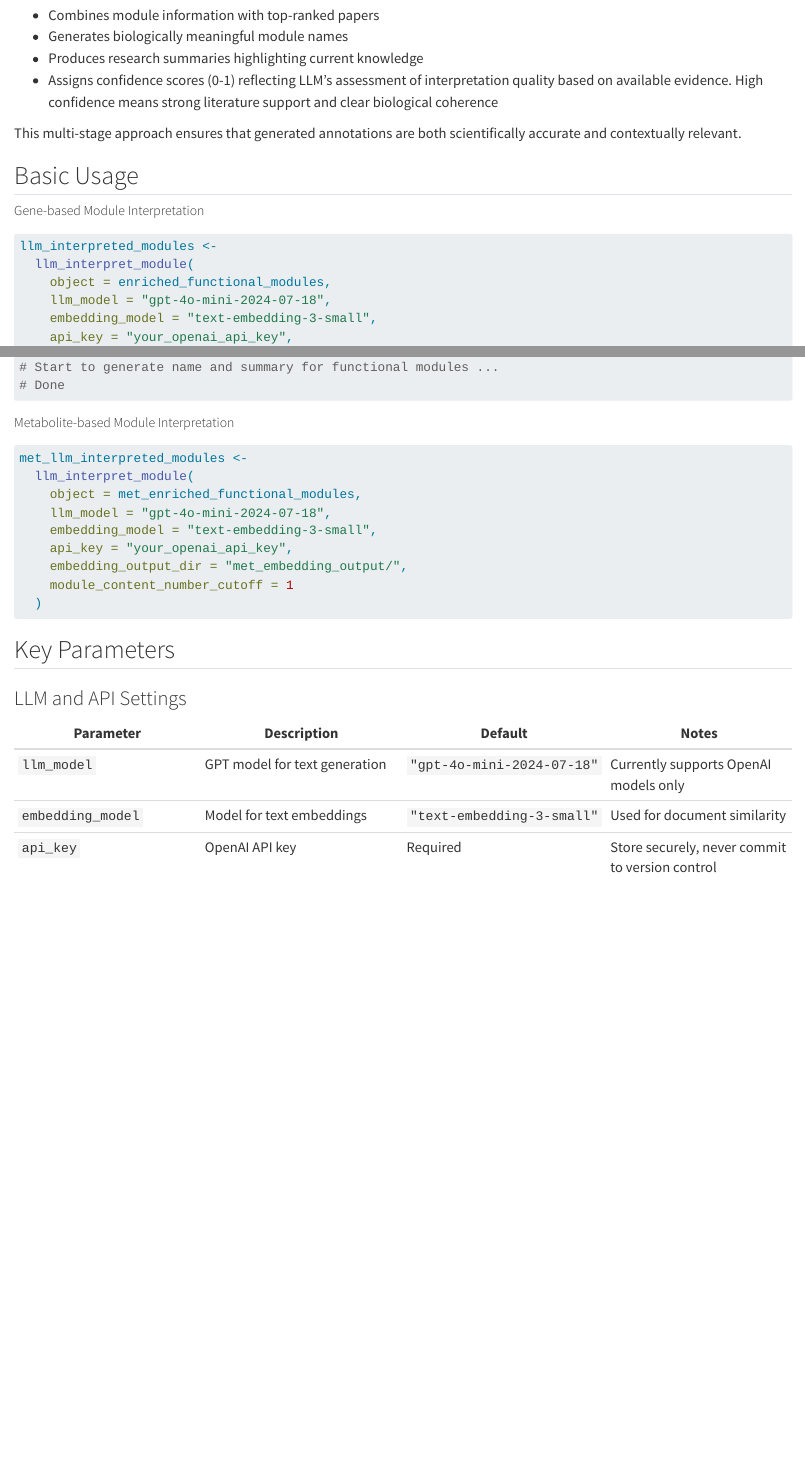
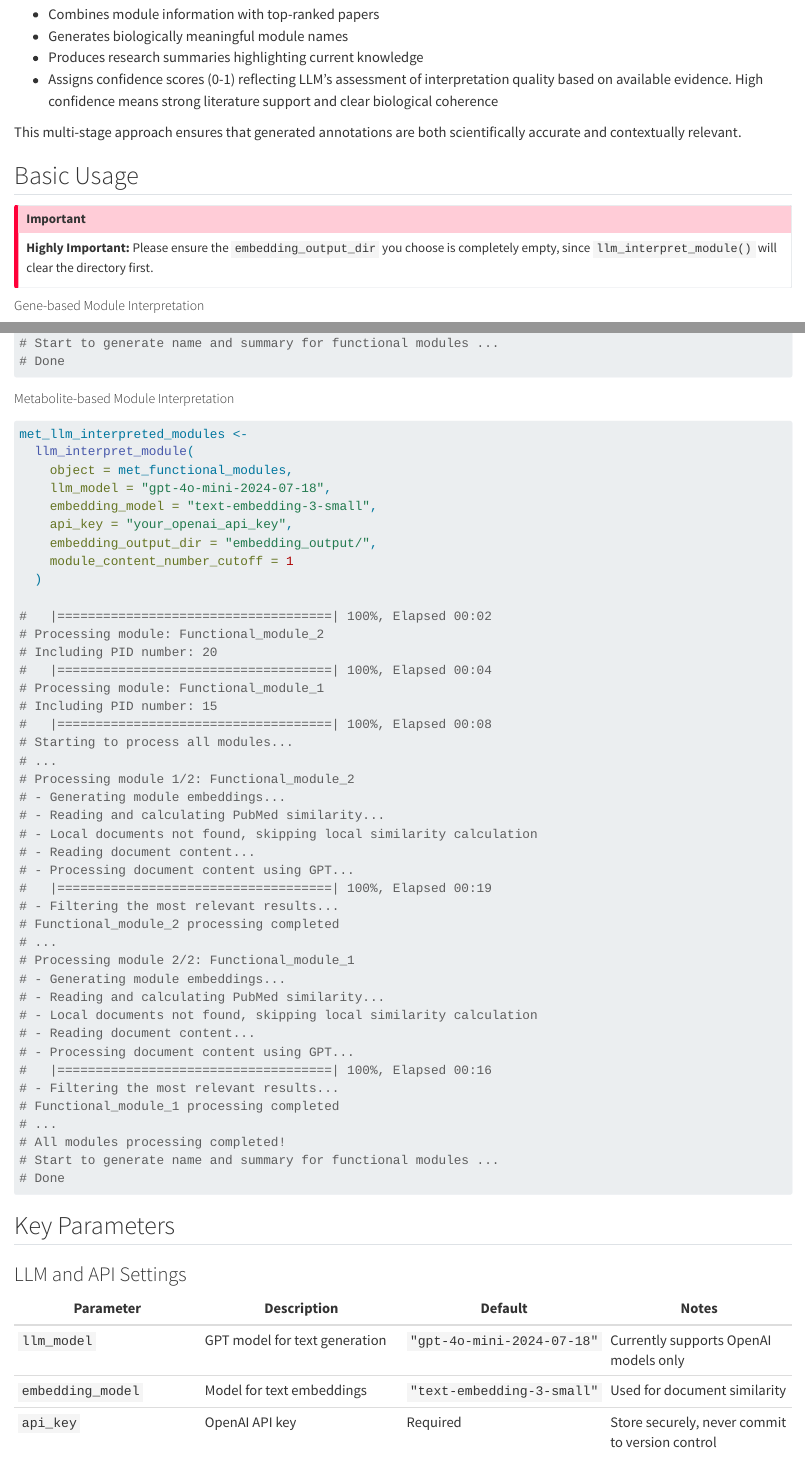
Before and after one commit to jaspershen-lab/mapa-tutorial, a Quarto document (07_llm_interpretation.qmd): the page in a window 1100 px wide, from 1690 px down before the commit and from 1640 px down after it, so that both start at the same text, and a second part further down, joined at a grey line. Rendered offline with R 4.5, knitr and Pandoc in place of Quarto, with nearby package versions; long lines of code are wrapped.

Commit message:
edited 06, 07, 08

````diff
--- a/07_llm_interpretation.qmd
+++ b/07_llm_interpretation.qmd
@@ -66,6 +60,10 @@ This multi-stage approach ensures that generated annotations are both scientific
 
 ## Basic Usage
 
+::: callout-important
+**Highly Important:** Please ensure the `embedding_output_dir` you choose is completely empty, since `llm_interpret_module()` will clear the directory first.
+:::
+
 ::: panel-tabset
 ##### Gene-based Module Interpretation
 
@@ -74,7 +72,7 @@ This multi-stage approach ensures that generated annotations are both scientific
 
 llm_interpreted_modules <-
   llm_interpret_module(
-    object = enriched_functional_modules,
+    object = functional_modules,
     llm_model = "gpt-4o-mini-2024-07-18",
     embedding_model = "text-embedding-3-small",
     api_key = "your_openai_api_key",
@@ -109,13 +107,46 @@ llm_interpreted_modules <-
 
 met_llm_interpreted_modules <-
   llm_interpret_module(
-    object = met_enriched_functional_modules,
+    object = met_functional_modules,
     llm_model = "gpt-4o-mini-2024-07-18",
     embedding_model = "text-embedding-3-small",
     api_key = "your_openai_api_key",
-    embedding_output_dir = "met_embedding_output/",
+    embedding_output_dir = "embedding_output/",
     module_content_number_cutoff = 1
   )
+
+#   |====================================| 100%, Elapsed 00:02
+# Processing module: Functional_module_2
+# Including PID number: 20
+#   |====================================| 100%, Elapsed 00:04
+# Processing module: Functional_module_1
+# Including PID number: 15
+#   |====================================| 100%, Elapsed 00:08
+# Starting to process all modules...
+# ...
+# Processing module 1/2: Functional_module_2
+# - Generating module embeddings...
+# - Reading and calculating PubMed similarity...
+# - Local documents not found, skipping local similarity calculation
+# - Reading document content...
+# - Processing document content using GPT...
+#   |====================================| 100%, Elapsed 00:19
+# - Filtering the most relevant results...
+# Functional_module_2 processing completed
+# ...
+# Processing module 2/2: Functional_module_1
+# - Generating module embeddings...
+# - Reading and calculating PubMed similarity...
+# - Local documents not found, skipping local similarity calculation
+# - Reading document content...
+# - Processing document content using GPT...
+#   |====================================| 100%, Elapsed 00:16
+# - Filtering the most relevant results...
+# Functional_module_1 processing completed
+# ...
+# All modules processing completed!
+# Start to generate name and summary for functional modules ...
+# Done
 ```
 :::
 
--- a/08_data_vis.qmd
+++ b/08_data_vis.qmd
@@ -247,7 +241,7 @@ The `plot_relationship_network()` function creates comprehensive multi-level net
 ```{r}
 #| eval: false
 
-object <- enriched_functional_modules
+object <- functional_modules
 object@merged_module$functional_module_result <-
   head(object@merged_module$functional_module_result, 2)
 
````
Also changed, not shown: 06_get_functional_modules.qmd (+10 -9 lines), docs/search.json, 07_llm_interpretation.qmd (36 more changed lines), 08_data_vis.qmd (22 more changed lines), 3 other files.
